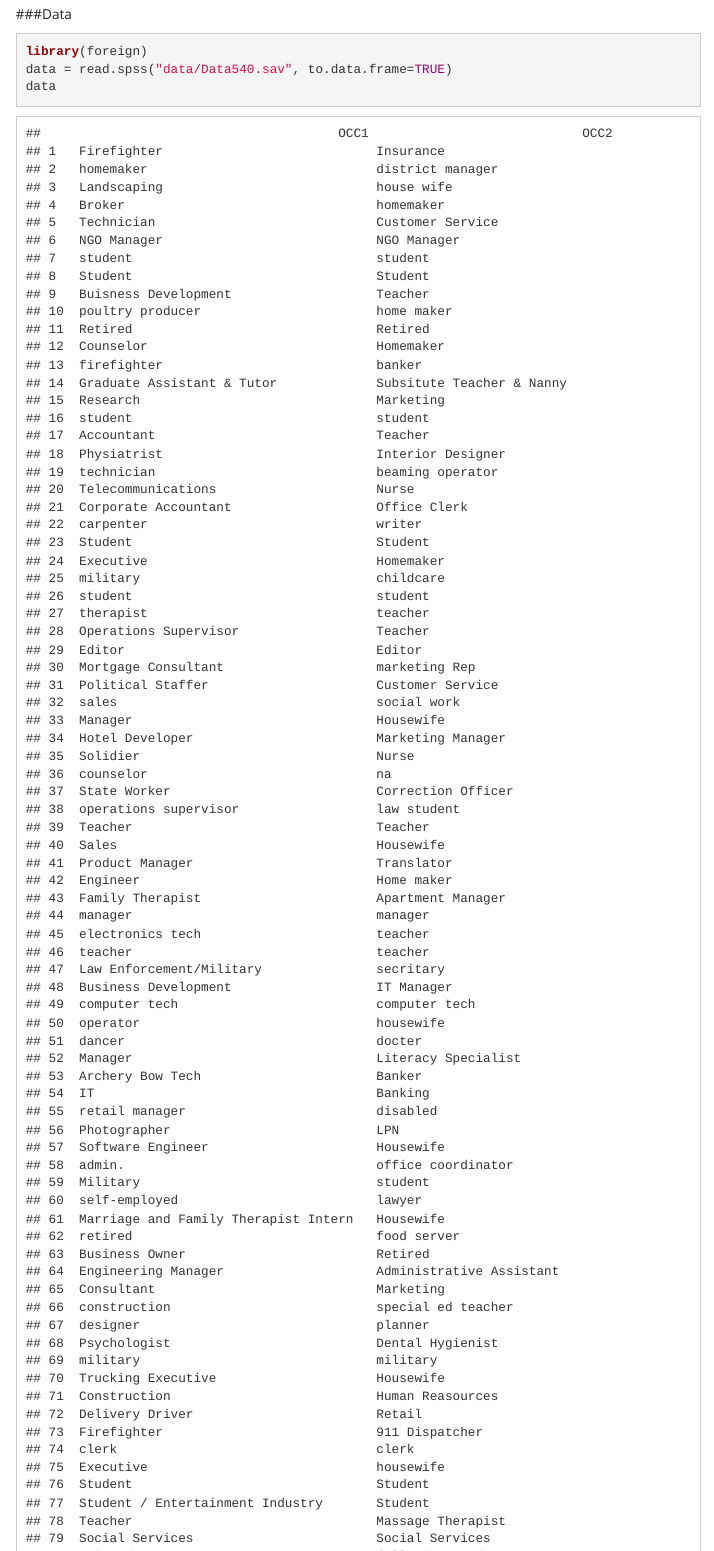
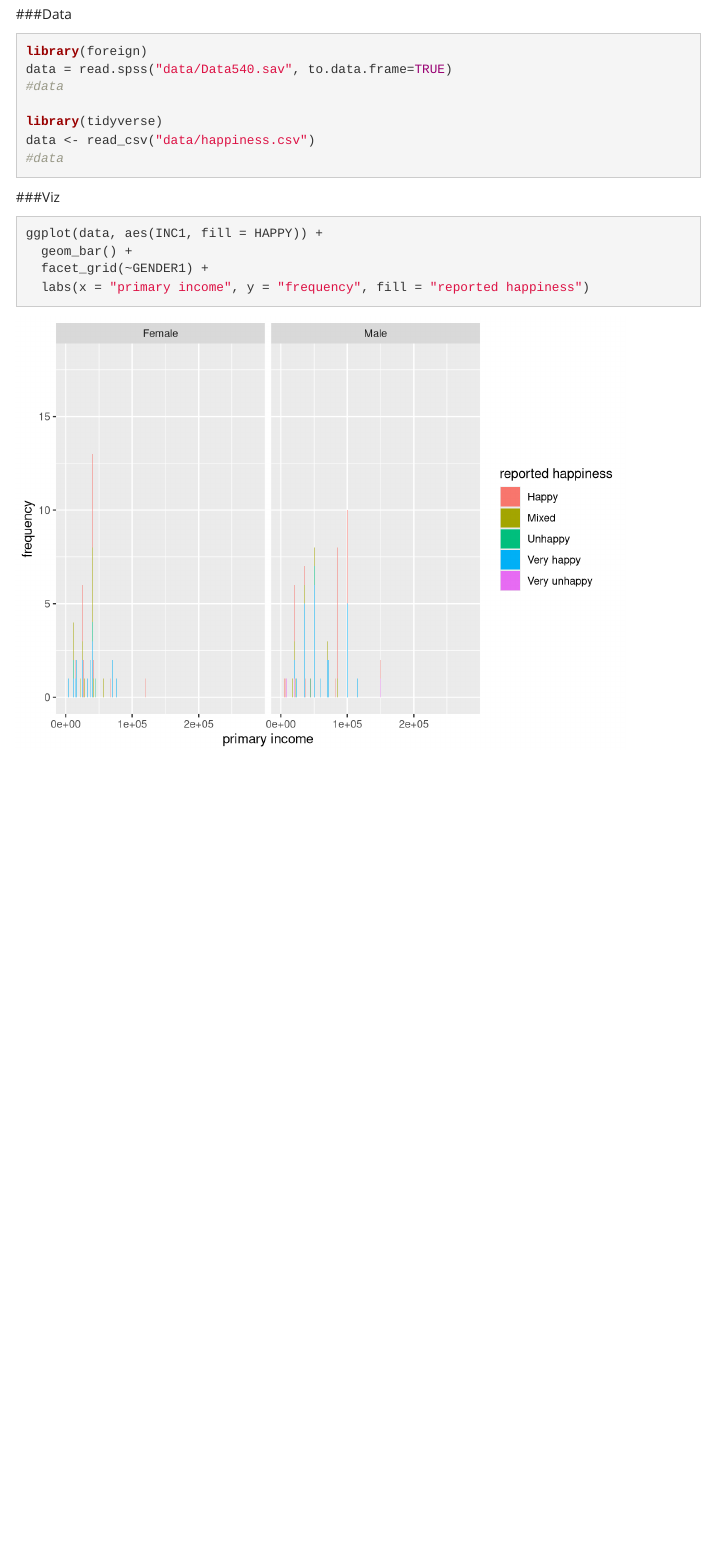
Before and after one commit to cjlortie/happiness-income, an R Markdown document (index.Rmd): the page in a window 1100 px wide, from 440 px down. Rendered offline with R 4.5, knitr and Pandoc, with nearby package versions; menus at the side of the page are left out.

Commit message:
better knit

````diff
--- a/index.Rmd
+++ b/index.Rmd
@@ -20,6 +20,21 @@ output:
 ```{r, data, warning=FALSE, message=FALSE}
 library(foreign)
 data = read.spss("data/Data540.sav", to.data.frame=TRUE)
-data
+#data
+
+library(tidyverse)
+data <- read_csv("data/happiness.csv")
+#data
+
 
 ```
+
+###Viz
+```{r, viz, warning=FALSE, message=FALSE}
+ggplot(data, aes(INC1, fill = HAPPY)) +
+  geom_bar() +
+  facet_grid(~GENDER1) +
+  labs(x = "primary income", y = "frequency", fill = "reported happiness")
+
+
+```
````
Also changed, not shown: index.html.
